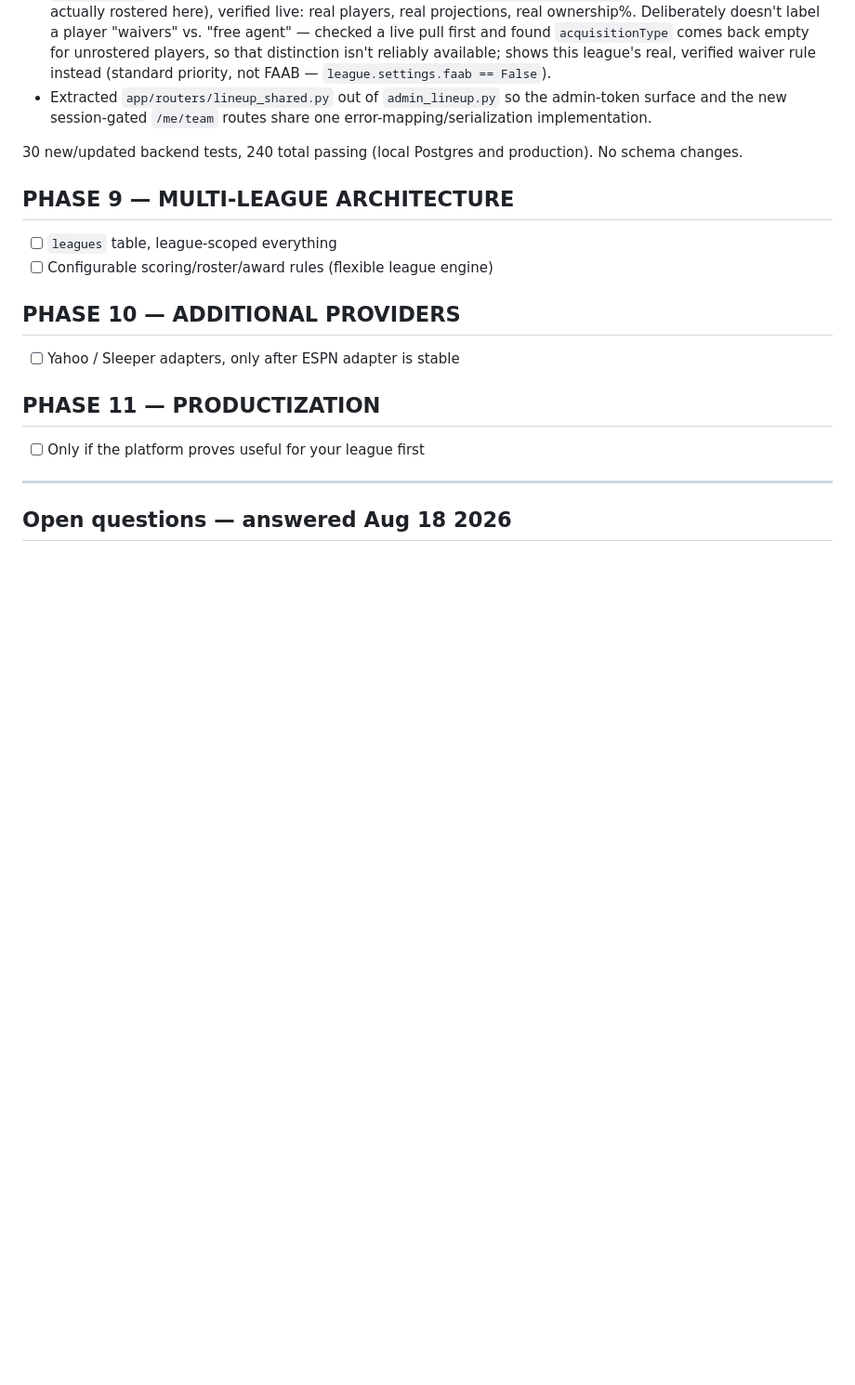
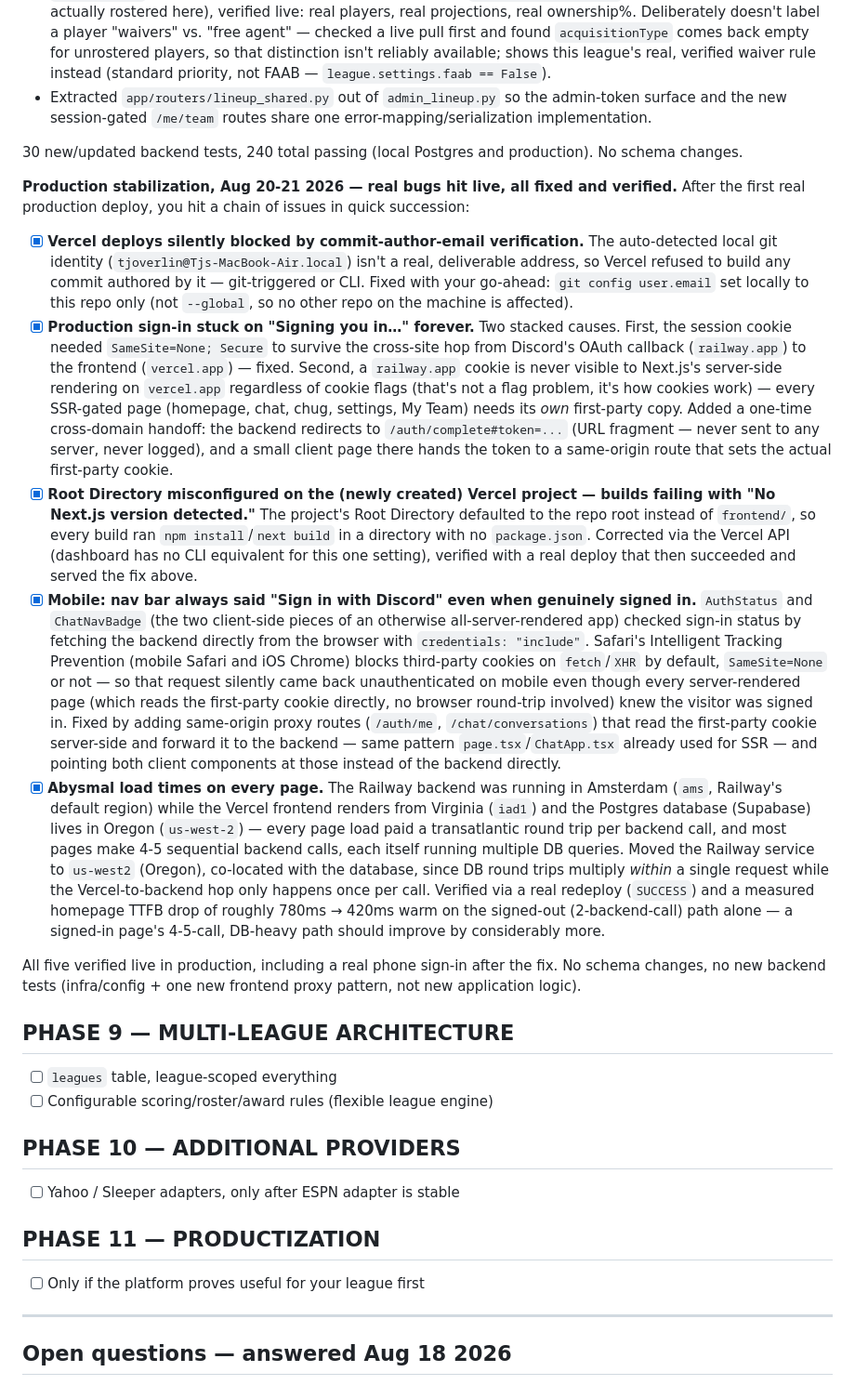
Before and after one commit to Teej-collab/Better_Fantasy_App, a Markdown page: TODO.md, the part around the change. Shown at 93% size. GitHub-like rendering; blank space fills up the shorter version.

Commit message:
Document today's production stabilization fixes in TODO.md
Vercel author-email block, the sign-in loop, the Root Directory
misconfiguration, mobile Safari's ITP sign-in bug, and the
Amsterdam-to-Oregon region move — all hit live and fixed this session.

Co-Authored-By: Claude Sonnet 5 <noreply@anthropic.com>
Claude-Session: https://claude.ai/code/session_019YNUtiCKn54B5HAyS8vFEZ

```diff
--- a/TODO.md
+++ b/TODO.md
@@ -1018,6 +1018,72 @@ Agents, actual submission stays a separate future decision for both.
 30 new/updated backend tests, 240 total passing (local Postgres and
 production). No schema changes.
 
+**Production stabilization, Aug 20-21 2026 — real bugs hit live, all fixed
+and verified.** After the first real production deploy, you hit a chain of
+issues in quick succession:
+
+- [x] **Vercel deploys silently blocked by commit-author-email
+      verification.** The auto-detected local git identity
+      (`tjoverlin@Tjs-MacBook-Air.local`) isn't a real, deliverable
+      address, so Vercel refused to build any commit authored by it —
+      git-triggered or CLI. Fixed with your go-ahead: `git config
+      user.email` set locally to this repo only (not `--global`, so no
+      other repo on the machine is affected).
+- [x] **Production sign-in stuck on "Signing you in…" forever.** Two
+      stacked causes. First, the session cookie needed `SameSite=None;
+      Secure` to survive the cross-site hop from Discord's OAuth
+      callback (`railway.app`) to the frontend (`vercel.app`) — fixed.
+      Second, a `railway.app` cookie is never visible to Next.js's
+      server-side rendering on `vercel.app` regardless of cookie flags
+      (that's not a flag problem, it's how cookies work) — every
+      SSR-gated page (homepage, chat, chug, settings, My Team) needs its
+      *own* first-party copy. Added a one-time cross-domain handoff:
+      the backend redirects to `/auth/complete#token=...` (URL fragment
+      — never sent to any server, never logged), and a small client page
+      there hands the token to a same-origin route that sets the actual
+      first-party cookie.
+- [x] **Root Directory misconfigured on the (newly created) Vercel
+      project — builds failing with "No Next.js version detected."**
+      The project's Root Directory defaulted to the repo root instead of
+      `frontend/`, so every build ran `npm install`/`next build` in a
+      directory with no `package.json`. Corrected via the Vercel API
+      (dashboard has no CLI equivalent for this one setting), verified
+      with a real deploy that then succeeded and served the fix above.
+- [x] **Mobile: nav bar always said "Sign in with Discord" even when
+      genuinely signed in.** `AuthStatus` and `ChatNavBadge` (the two
+      client-side pieces of an otherwise all-server-rendered app)
+      checked sign-in status by fetching the backend directly from the
+      browser with `credentials: "include"`. Safari's Intelligent
+      Tracking Prevention (mobile Safari and iOS Chrome) blocks
+      third-party cookies on `fetch`/`XHR` by default, `SameSite=None`
+      or not — so that request silently came back unauthenticated on
+      mobile even though every server-rendered page (which reads the
+      first-party cookie directly, no browser round-trip involved) knew
+      the visitor was signed in. Fixed by adding same-origin proxy
+      routes (`/auth/me`, `/chat/conversations`) that read the
+      first-party cookie server-side and forward it to the backend —
+      same pattern `page.tsx`/`ChatApp.tsx` already used for SSR — and
+      pointing both client components at those instead of the backend
+      directly.
+- [x] **Abysmal load times on every page.** The Railway backend was
+      running in Amsterdam (`ams`, Railway's default region) while the
+      Vercel frontend renders from Virginia (`iad1`) and the Postgres
+      database (Supabase) lives in Oregon (`us-west-2`) — every page
+      load paid a transatlantic round trip per backend call, and most
+      pages make 4-5 sequential backend calls, each itself running
+      multiple DB queries. Moved the Railway service to `us-west2`
+      (Oregon), co-located with the database, since DB round trips
+      multiply *within* a single request while the Vercel-to-backend
+      hop only happens once per call. Verified via a real redeploy
+      (`SUCCESS`) and a measured homepage TTFB drop of roughly 780ms →
+      420ms warm on the signed-out (2-backend-call) path alone — a
+      signed-in page's 4-5-call, DB-heavy path should improve by
+      considerably more.
+
+All five verified live in production, including a real phone sign-in
+after the fix. No schema changes, no new backend tests (infra/config +
+one new frontend proxy pattern, not new application logic).
+
 ## PHASE 9 — MULTI-LEAGUE ARCHITECTURE
 - [ ] `leagues` table, league-scoped everything
 - [ ] Configurable scoring/roster/award rules (flexible league engine)
```
